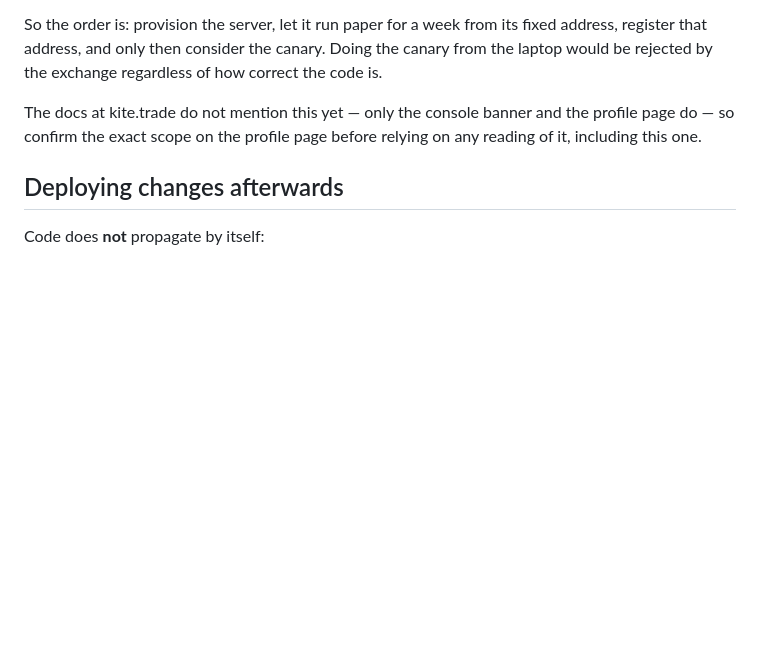
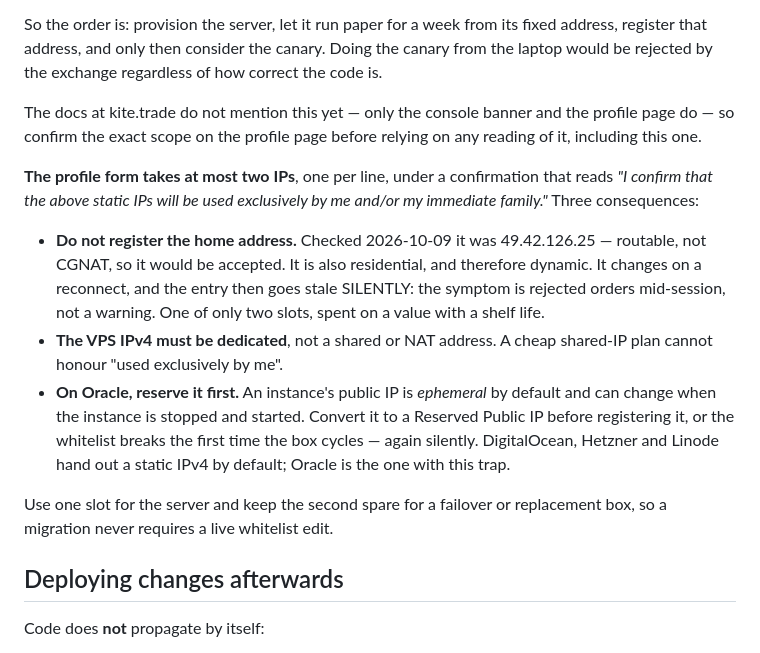
Before and after one commit to anantsingh3450/Shinobi-HQ, a Markdown page: Hokage/deploy/MIGRATION.md, the part around the change. GitHub-like rendering; blank space fills up the shorter version.

Commit message:
The IP whitelist has two slots, and three ways to waste them
The Kite profile form takes at most two IPs, under a confirmation that they
"will be used exclusively by me and/or my immediate family".

Do not register the home address. Checked today it was routable and not CGNAT,
so the form would accept it -- and it is residential, therefore dynamic. It
changes on a reconnect and the entry goes stale SILENTLY: the symptom is
rejected orders mid-session, not a warning. That is one of two slots spent on a
value with a shelf life.

The VPS address must be a dedicated IPv4. A shared or NAT plan cannot honour
"used exclusively by me".

And on Oracle specifically, an instance's public IP is EPHEMERAL by default and
can change when the instance is stopped and started. It has to be converted to
a Reserved Public IP before being registered, or the whitelist breaks the first
time the box cycles -- silently again. DigitalOcean, Hetzner and Linode hand
out a static IPv4 by default; Oracle is the one with this trap, and it is the
provider recommended on cost.

One slot for the server, one kept spare, so replacing the box never requires
editing the whitelist while live.

Co-Authored-By: Claude Opus 5 <noreply@anthropic.com>

```diff
--- a/Hokage/deploy/MIGRATION.md
+++ b/Hokage/deploy/MIGRATION.md
@@ -291,6 +291,26 @@ The docs at kite.trade do not mention this yet — only the console banner and
 the profile page do — so confirm the exact scope on the profile page before
 relying on any reading of it, including this one.
 
+**The profile form takes at most two IPs**, one per line, under a confirmation
+that reads *"I confirm that the above static IPs will be used exclusively by me
+and/or my immediate family."* Three consequences:
+
+- **Do not register the home address.** Checked 2026-10-09 it was 49.42.126.25
+  — routable, not CGNAT, so it would be accepted. It is also residential, and
+  therefore dynamic. It changes on a reconnect, and the entry then goes stale
+  SILENTLY: the symptom is rejected orders mid-session, not a warning. One of
+  only two slots, spent on a value with a shelf life.
+- **The VPS IPv4 must be dedicated**, not a shared or NAT address. A cheap
+  shared-IP plan cannot honour "used exclusively by me".
+- **On Oracle, reserve it first.** An instance's public IP is *ephemeral* by
+  default and can change when the instance is stopped and started. Convert it
+  to a Reserved Public IP before registering it, or the whitelist breaks the
+  first time the box cycles — again silently. DigitalOcean, Hetzner and Linode
+  hand out a static IPv4 by default; Oracle is the one with this trap.
+
+Use one slot for the server and keep the second spare for a failover or
+replacement box, so a migration never requires a live whitelist edit.
+
 ## Deploying changes afterwards
 
 Code does **not** propagate by itself:
```
